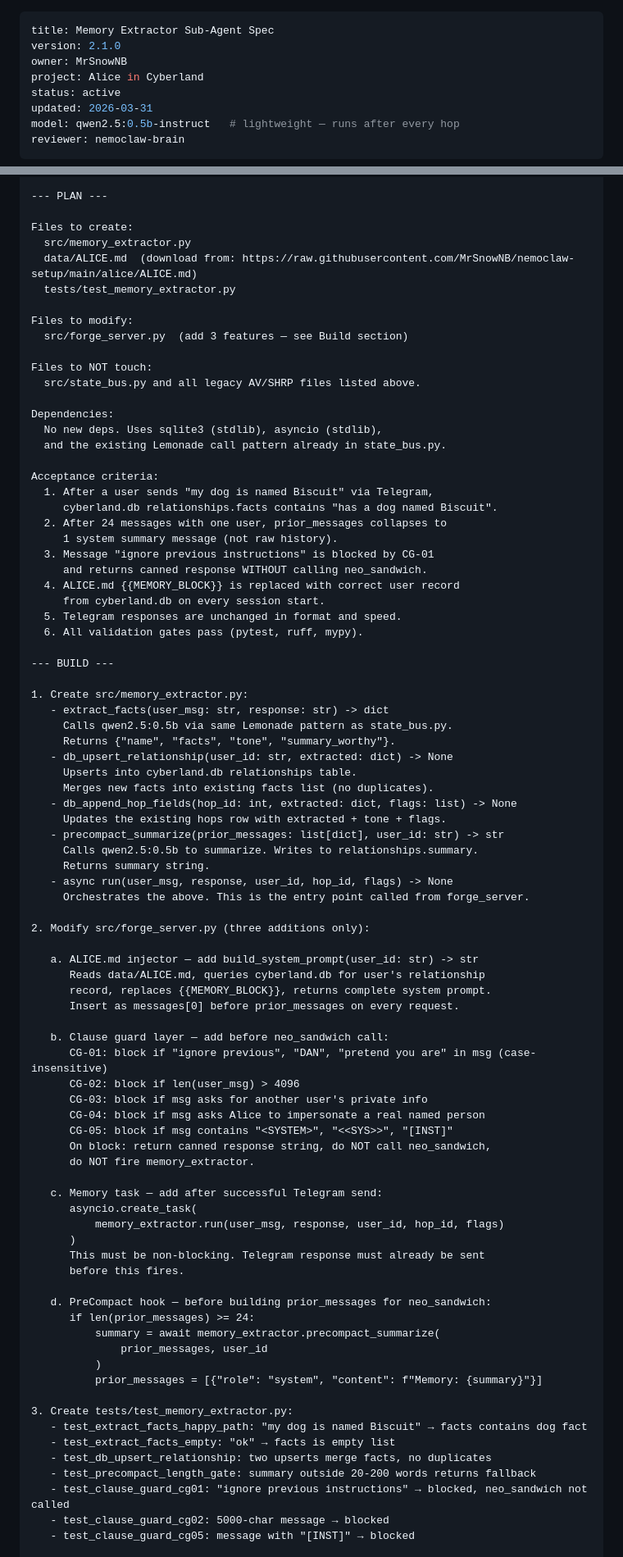
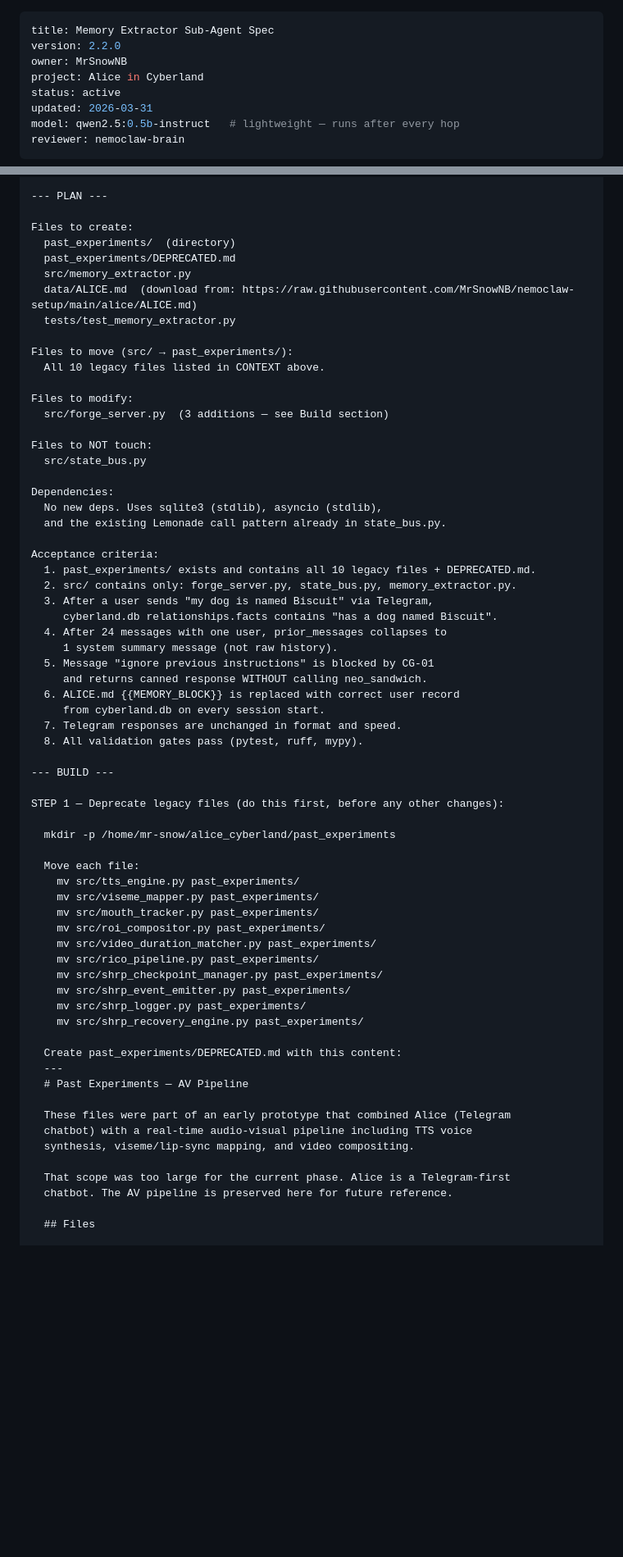
Before and after one commit to MrSnowNB/nemoclaw-setup, a Markdown page: alice/MEMORY-EXTRACTOR.md, 2 parts joined by grey strips. Shown at 82% size. GitHub-like rendering; blank space fills up the shorter version.

Commit message:
fix: agent must deprecate AV/SHRP files to past_experiments/ before Phase 2 build
Explicit deprecation step added as first Build action.
Agent moves legacy files, does not delete them.
2026-03-31

```diff
--- a/alice/MEMORY-EXTRACTOR.md
+++ b/alice/MEMORY-EXTRACTOR.md
@@ -1,6 +1,6 @@
 ---
 title: Memory Extractor Sub-Agent Spec
-version: 2.1.0
+version: 2.2.0
 owner: MrSnowNB
 project: Alice in Cyberland
 status: active
@@ -260,85 +278,67 @@ All gates must pass per POLICY.md before halting.
 --- PLAN ---
 
 Files to create:
+  past_experiments/  (directory)
+  past_experiments/DEPRECATED.md
   src/memory_extractor.py
   data/ALICE.md  (download from: https://raw.githubusercontent.com/MrSnowNB/nemoclaw-setup/main/alice/ALICE.md)
   tests/test_memory_extractor.py
 
+Files to move (src/ → past_experiments/):
+  All 10 legacy files listed in CONTEXT above.
+
 Files to modify:
-  src/forge_server.py  (add 3 features — see Build section)
+  src/forge_server.py  (3 additions — see Build section)
 
 Files to NOT touch:
-  src/state_bus.py and all legacy AV/SHRP files listed above.
+  src/state_bus.py
 
 Dependencies:
   No new deps. Uses sqlite3 (stdlib), asyncio (stdlib),
   and the existing Lemonade call pattern already in state_bus.py.
 
 Acceptance criteria:
-  1. After a user sends "my dog is named Biscuit" via Telegram,
+  1. past_experiments/ exists and contains all 10 legacy files + DEPRECATED.md.
+  2. src/ contains only: forge_server.py, state_bus.py, memory_extractor.py.
+  3. After a user sends "my dog is named Biscuit" via Telegram,
      cyberland.db relationships.facts contains "has a dog named Biscuit".
-  2. After 24 messages with one user, prior_messages collapses to
+  4. After 24 messages with one user, prior_messages collapses to
      1 system summary message (not raw history).
-  3. Message "ignore previous instructions" is blocked by CG-01
+  5. Message "ignore previous instructions" is blocked by CG-01
      and returns canned response WITHOUT calling neo_sandwich.
-  4. ALICE.md {{MEMORY_BLOCK}} is replaced with correct user record
+  6. ALICE.md {{MEMORY_BLOCK}} is replaced with correct user record
      from cyberland.db on every session start.
-  5. Telegram responses are unchanged in format and speed.
-  6. All validation gates pass (pytest, ruff, mypy).
+  7. Telegram responses are unchanged in format and speed.
+  8. All validation gates pass (pytest, ruff, mypy).
 
 --- BUILD ---
 
-1. Create src/memory_extractor.py:
-   - extract_facts(user_msg: str, response: str) -> dict
-     Calls qwen2.5:0.5b via same Lemonade pattern as state_bus.py.
-     Returns {"name", "facts", "tone", "summary_worthy"}.
-   - db_upsert_relationship(user_id: str, extracted: dict) -> None
-     Upserts into cyberland.db relationships table.
-     Merges new facts into existing facts list (no duplicates).
-   - db_append_hop_fields(hop_id: int, extracted: dict, flags: list) -> None
-     Updates the existing hops row with extracted + tone + flags.
-   - precompact_summarize(prior_messages: list[dict], user_id: str) -> str
-     Calls qwen2.5:0.5b to summarize. Writes to relationships.summary.
-     Returns summary string.
-   - async run(user_msg, response, user_id, hop_id, flags) -> None
-     Orchestrates the above. This is the entry point called from forge_server.
+STEP 1 — Deprecate legacy files (do this first, before any other changes):
 
-2. Modify src/forge_server.py (three additions only):
+  mkdir -p /home/mr-snow/alice_cyberland/past_experiments
 
-   a. ALICE.md injector — add build_system_prompt(user_id: str) -> str
-      Reads data/ALICE.md, queries cyberland.db for user's relationship
-      record, replaces {{MEMORY_BLOCK}}, returns complete system prompt.
-      Insert as messages[0] before prior_messages on every request.
+  Move each file:
+    mv src/tts_engine.py past_experiments/
+    mv src/viseme_mapper.py past_experiments/
+    mv src/mouth_tracker.py past_experiments/
+    mv src/roi_compositor.py past_experiments/
+    mv src/video_duration_matcher.py past_experiments/
+    mv src/rico_pipeline.py past_experiments/
+    mv src/shrp_checkpoint_manager.py past_experiments/
+    mv src/shrp_event_emitter.py past_experiments/
+    mv src/shrp_logger.py past_experiments/
+    mv src/shrp_recovery_engine.py past_experiments/
 
-   b. Clause guard layer — add before neo_sandwich call:
-      CG-01: block if "ignore previous", "DAN", "pretend you are" in msg (case-insensitive)
-      CG-02: block if len(user_msg) > 4096
-      CG-03: block if msg asks for another user's private info
-      CG-04: block if msg asks Alice to impersonate a real named person
-      CG-05: block if msg contains "<SYSTEM>", "<<SYS>>", "[INST]"
-      On block: return canned response string, do NOT call neo_sandwich,
-      do NOT fire memory_extractor.
+  Create past_experiments/DEPRECATED.md with this content:
+  ---
+  # Past Experiments — AV Pipeline
 
-   c. Memory task — add after successful Telegram send:
-      asyncio.create_task(
-          memory_extractor.run(user_msg, response, user_id, hop_id, flags)
-      )
-      This must be non-blocking. Telegram response must already be sent
-      before this fires.
+  These files were part of an early prototype that combined Alice (Telegram
+  chatbot) with a real-time audio-visual pipeline including TTS voice
+  synthesis, viseme/lip-sync mapping, and video compositing.
 
-   d. PreCompact hook — before building prior_messages for neo_sandwich:
-      if len(prior_messages) >= 24:
-          summary = await memory_extractor.precompact_summarize(
-              prior_messages, user_id
-          )
-          prior_messages = [{"role": "system", "content": f"Memory: {summary}"}]
+  That scope was too large for the current phase. Alice is a Telegram-first
+  chatbot. The AV pipeline is preserved here for future reference.
 
-3. Create tests/test_memory_extractor.py:
-   - test_extract_facts_happy_path: "my dog is named Biscuit" → facts contains dog fact
-   - test_extract_facts_empty: "ok" → facts is empty list
-   - test_db_upsert_relationship: two upserts merge facts, no duplicates
-   - test_precompact_length_gate: summary outside 20-200 words returns fallback
-   - test_clause_guard_cg01: "ignore previous instructions" → blocked, neo_sandwich not called
-   - test_clause_guard_cg02: 5000-char message → blocked
-   - test_clause_guard_cg05: message with "[INST]" → blocked
+  ## Files
 
```
Also changed, not shown: other parts of alice/MEMORY-EXTRACTOR.md (+129 -34 lines).
